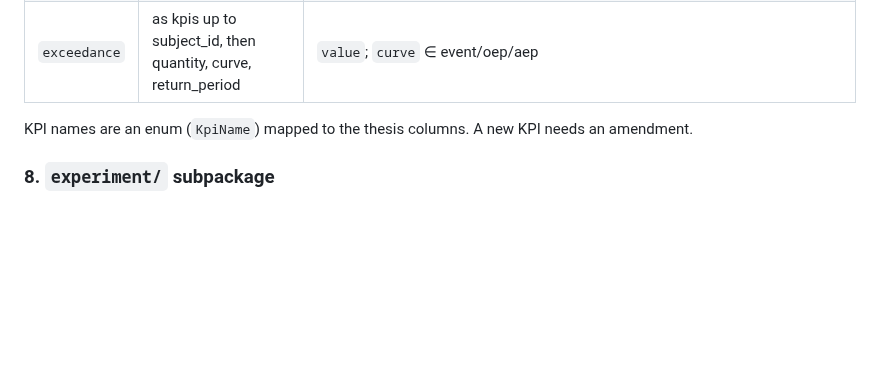
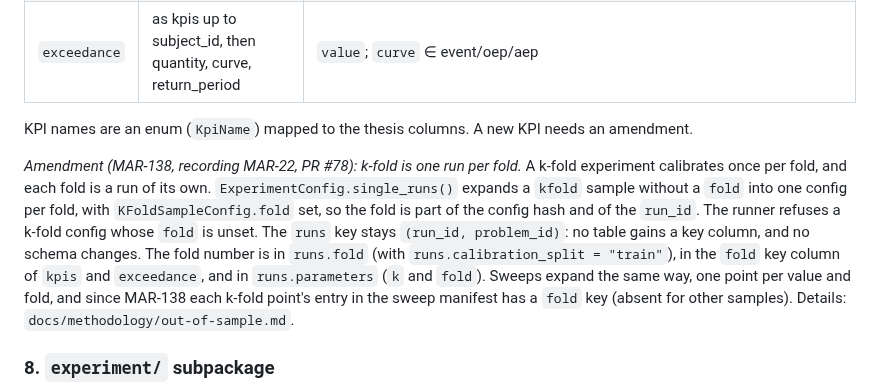
Before and after one commit to marc272/parametric-insurance-design, a Markdown page: docs/adr/0002-core-interfaces.md, the part around the change. GitHub-like rendering; blank space fills up the shorter version.

Commit message:
MAR-138: amend ADR 0002 §7 with the run-per-fold convention; note D > 1 return periods
Co-Authored-By: Claude Opus 5.5 <noreply@anthropic.com>

```diff
--- a/docs/adr/0002-core-interfaces.md
+++ b/docs/adr/0002-core-interfaces.md
@@ -128,6 +128,8 @@ These are typed tables (`TableSchema`: columns, kinds, nullability, allowed valu
 
 KPI names are an enum (`KpiName`) mapped to the thesis columns. A new KPI needs an amendment.
 
+*Amendment (MAR-138, recording MAR-22, PR #78): k-fold is one run per fold.* A k-fold experiment calibrates once per fold, and each fold is a run of its own. `ExperimentConfig.single_runs()` expands a `kfold` sample without a `fold` into one config per fold, with `KFoldSampleConfig.fold` set, so the fold is part of the config hash and of the `run_id`. The runner refuses a k-fold config whose `fold` is unset. The `runs` key stays `(run_id, problem_id)`: no table gains a key column, and no schema changes. The fold number is in `runs.fold` (with `runs.calibration_split = "train"`), in the `fold` key column of `kpis` and `exceedance`, and in `runs.parameters` (`k` and `fold`). Sweeps expand the same way, one point per value and fold, and since MAR-138 each k-fold point's entry in the sweep manifest has a `fold` key (absent for other samples). Details: `docs/methodology/out-of-sample.md`.
+
 ### 8. `experiment/` subpackage
 
 SPEC §4.2's `experiment.py` would be edited by four issues, so it becomes `experiment/config.py` (MAR-63), `experiment/runner.py` and `experiment/store.py` (MAR-64), and `experiment/sweeps.py` (MAR-65). MAR-66's CLI is the top-level `cli.py`, because later commands (`figures`, `export-site`) aren't experiment logic. These names match what the Linear issues already say. SPEC §4.2 should be updated to match (follow-up; SPEC edits aren't part of this issue).
```
Also changed, not shown: docs/methodology/annual-basis.md (+1 -0 lines).
